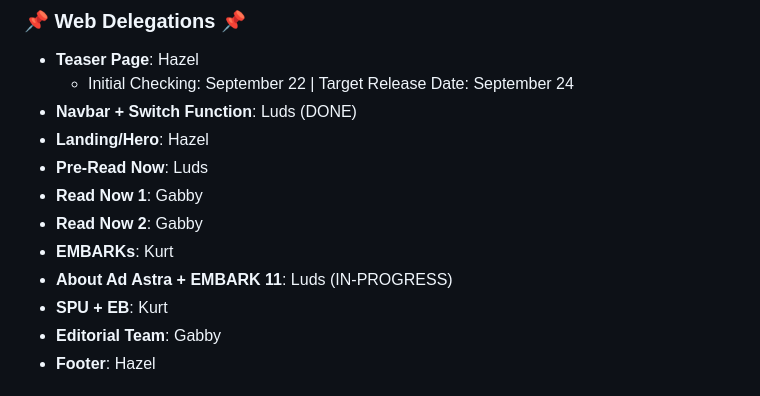
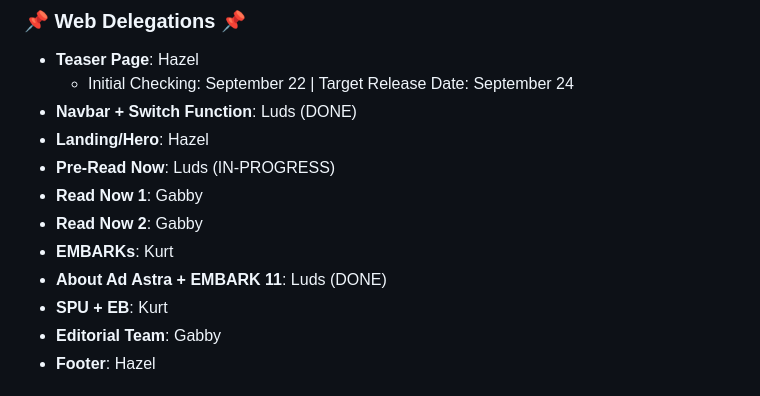
Before and after one commit to bakuncwa/embark11, a Markdown page: README.md, the part around the change printed below. Rendered like a GitHub page.

Commit message:
Updated progress and date of README.md

```diff
--- a/README.md
+++ b/README.md
@@ -22,11 +22,11 @@ Some directories are still subject to change and samples/templates only. You may
     - Initial Checking: September 22 | Target Release Date: September 24
 - **Navbar + Switch Function**: Luds (DONE)
 - **Landing/Hero**: Hazel
-- **Pre-Read Now**: Luds
+- **Pre-Read Now**: Luds (IN-PROGRESS)
 - **Read Now 1**: Gabby
 - **Read Now 2**: Gabby
 - **EMBARKs**: Kurt
-- **About Ad Astra + EMBARK 11**: Luds (IN-PROGRESS)
+- **About Ad Astra + EMBARK 11**: Luds (DONE)
 - **SPU + EB**: Kurt
 - **Editorial Team**: Gabby
 - **Footer**: Hazel
```
Also changed, not shown: other parts of README.md (+1 -1 lines).
